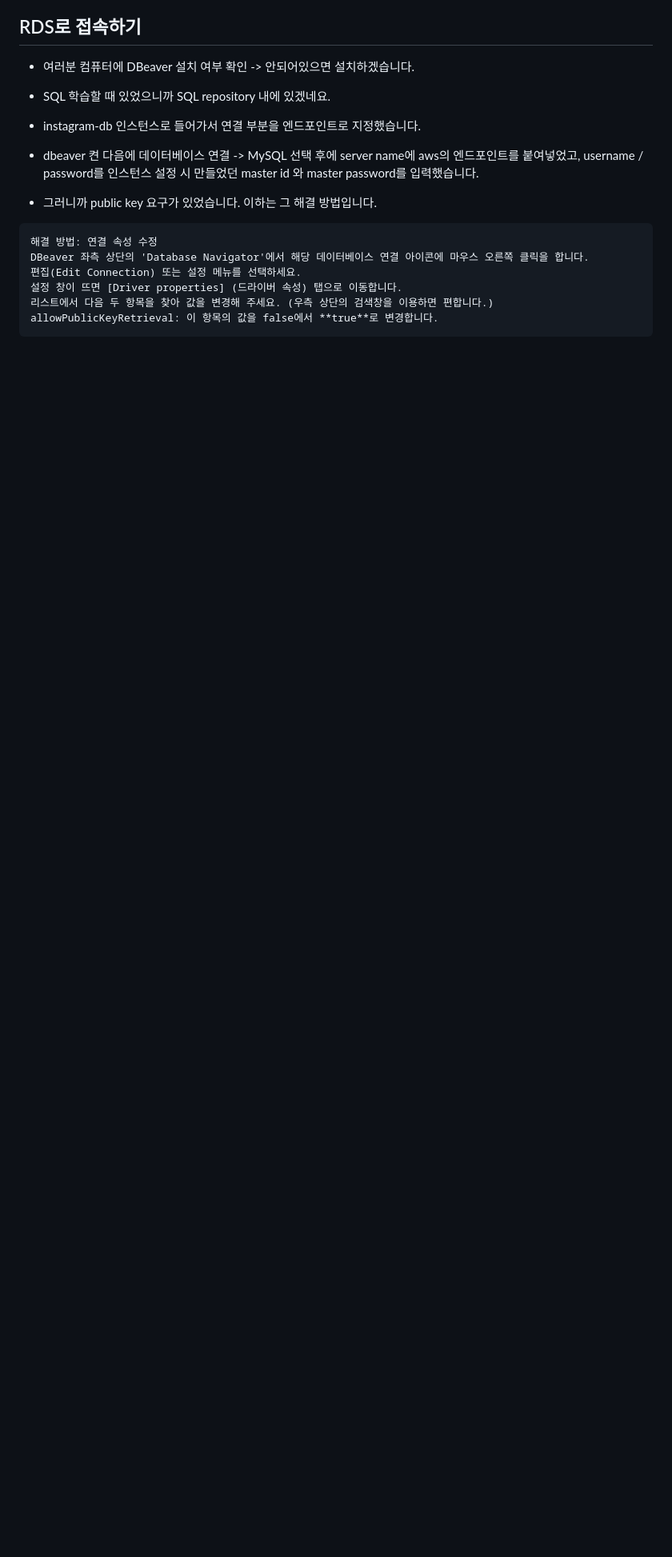
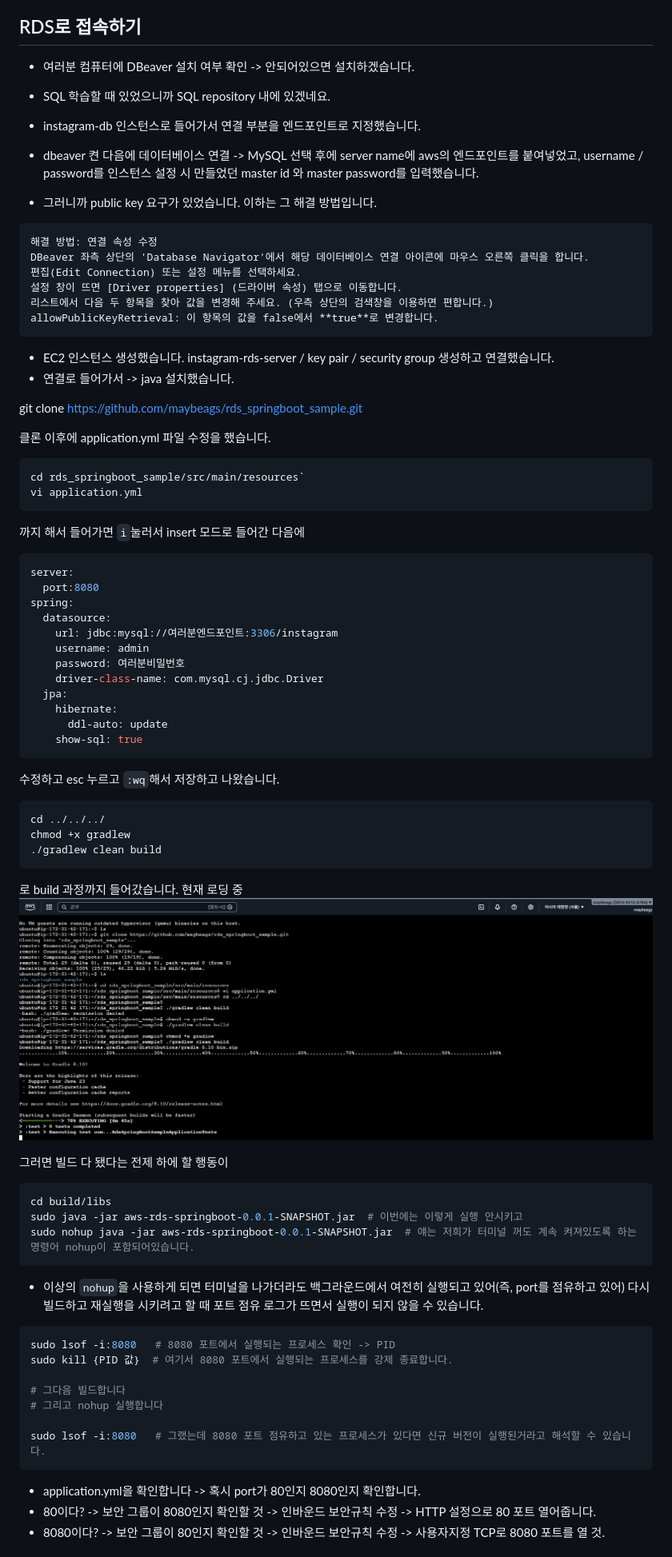
Before and after one commit to maybeags/korit_12_aws, a Markdown page: learing_logs/20260325.md, the part around one of its changes. Shown at 80% size. Rendered like a GitHub page; pictures changed too: learing_logs/image-17.png (added); blank space fills up the shorter version.

Commit message:
feat: 20260325 RDS

````diff
--- a/learing_logs/20260325.md
+++ b/learing_logs/20260325.md
@@ -84,3 +84,64 @@ DBeaver 좌측 상단의 'Database Navigator'에서 해당 데이터베이스
 리스트에서 다음 두 항목을 찾아 값을 변경해 주세요. (우측 상단의 검색창을 이용하면 편합니다.)
 allowPublicKeyRetrieval: 이 항목의 값을 false에서 **true**로 변경합니다.
 ```
+
+- EC2 인스턴스 생성했습니다. instagram-rds-server / key pair / security group 생성하고 연결했습니다.
+- 연결로 들어가서 -> java 설치했습니다.
+
+git clone https://github.com/maybeags/rds_springboot_sample.git
+
+클론 이후에 application.yml 파일 수정을 했습니다.
+```bash
+cd rds_springboot_sample/src/main/resources`
+vi application.yml
+```
+까지 해서
+들어가면 `i`눌러서 insert 모드로 들어간 다음에
+```yml
+server:
+  port:8080
+spring:
+  datasource:
+    url: jdbc:mysql://여러분엔드포인트:3306/instagram
+    username: admin
+    password: 여러분비밀번호
+    driver-class-name: com.mysql.cj.jdbc.Driver
+  jpa:
+    hibernate:
+      ddl-auto: update
+    show-sql: true
+```
+수정하고 esc 누르고 `:wq`해서 저장하고 나왔습니다.
+
+```bash
+cd ../../../
+chmod +x gradlew
+./gradlew clean build
+```
+로 build 과정까지 들어갔습니다. 현재 로딩 중
+![alt text](image-17.png)
+
+그러면 빌드 다 됐다는 전제 하에 할 행동이
+```bash
+cd build/libs
+sudo java -jar aws-rds-springboot-0.0.1-SNAPSHOT.jar  # 이번에는 이렇게 실행 안시키고
+sudo nohup java -jar aws-rds-springboot-0.0.1-SNAPSHOT.jar  # 얘는 저희가 터미널 꺼도 계속 켜져있도록 하는 명령어 nohup이 포함되어있습니다.
+```
+
+- 이상의 `nohup`을 사용하게 되면 터미널을 나가더라도 백그라운드에서 여전히 실행되고 있어(즉, port를 점유하고 있어) 다시 빌드하고 재실행을 시키려고 할 때 포트 점유 로그가 뜨면서 실행이 되지 않을 수 있습니다.
+
+```bash
+sudo lsof -i:8080   # 8080 포트에서 실행되는 프로세스 확인 -> PID
+sudo kill {PID 값}  # 여기서 8080 포트에서 실행되는 프로세스를 강제 종료합니다.
+
+# 그다음 빌드합니다
+# 그리고 nohup 실행합니다
+
+sudo lsof -i:8080   # 그랬는데 8080 포트 점유하고 있는 프로세스가 있다면 신규 버전이 실행된거라고 해석할 수 있습니다.
+```
+
+
+- application.yml을 확인합니다 -> 혹시 port가 80인지 8080인지 확인합니다.
+- 80이다? -> 보안 그룹이 8080인지 확인할 것 -> 인바운드 보안규칙 수정 -> HTTP 설정으로 80 포트 열어줍니다.
+- 8080이다? -> 보안 그룹이 80인지 확인할 것 -> 인바운드 보안규칙 수정 -> 사용자지정 TCP로 8080 포트를 열 것.
+
````
Also changed, not shown: other parts of learing_logs/20260325.md (+27 -0 lines).
